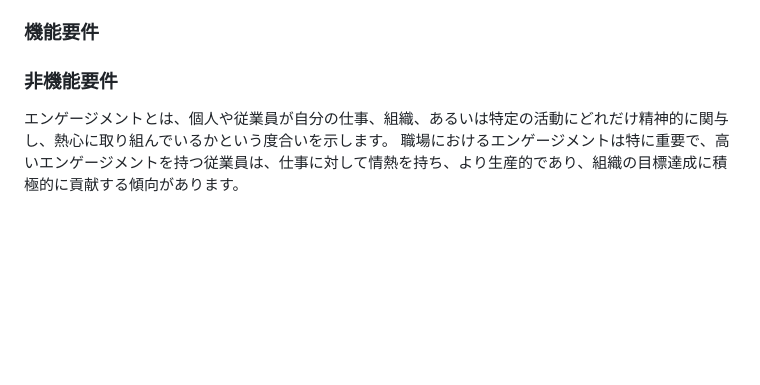
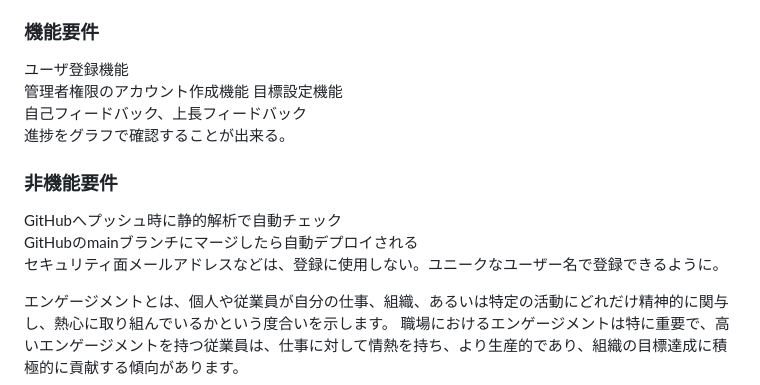
Before and after one commit to Namazouchan/Gauge_Square, a Markdown page: README.md, the part around the change. GitHub-like rendering; blank space fills up the shorter version.

```diff
--- a/README.md
+++ b/README.md
@@ -24,8 +24,16 @@
 従業員が自分の仕事に情熱を持ち自己決定した目標に向かって仕事と向き合えるので、効率的にタスクをこなし、高い成果を出せる。
 結果、職場の雰囲気が良くなり、協力的なチームワークが促進され良好な職場環境になり低い離職率を実現することが出来る。
 ### 機能要件
+ユーザ登録機能
+管理者権限のアカウント作成機能
+目標設定機能
+自己フィードバック、上長フィードバック
+進捗をグラフで確認することが出来る。
 
 ### 非機能要件
+GitHubへプッシュ時に静的解析で自動チェック
+GitHubのmainブランチにマージしたら自動デプロイされる
+セキュリティ面メールアドレスなどは、登録に使用しない。ユニークなユーザー名で登録できるように。
 
 エンゲージメントとは、個人や従業員が自分の仕事、組織、あるいは特定の活動にどれだけ精神的に関与し、熱心に取り組んでいるかという度合いを示します。
 職場におけるエンゲージメントは特に重要で、高いエンゲージメントを持つ従業員は、仕事に対して情熱を持ち、より生産的であり、組織の目標達成に積極的に貢献する傾向があります。
```
